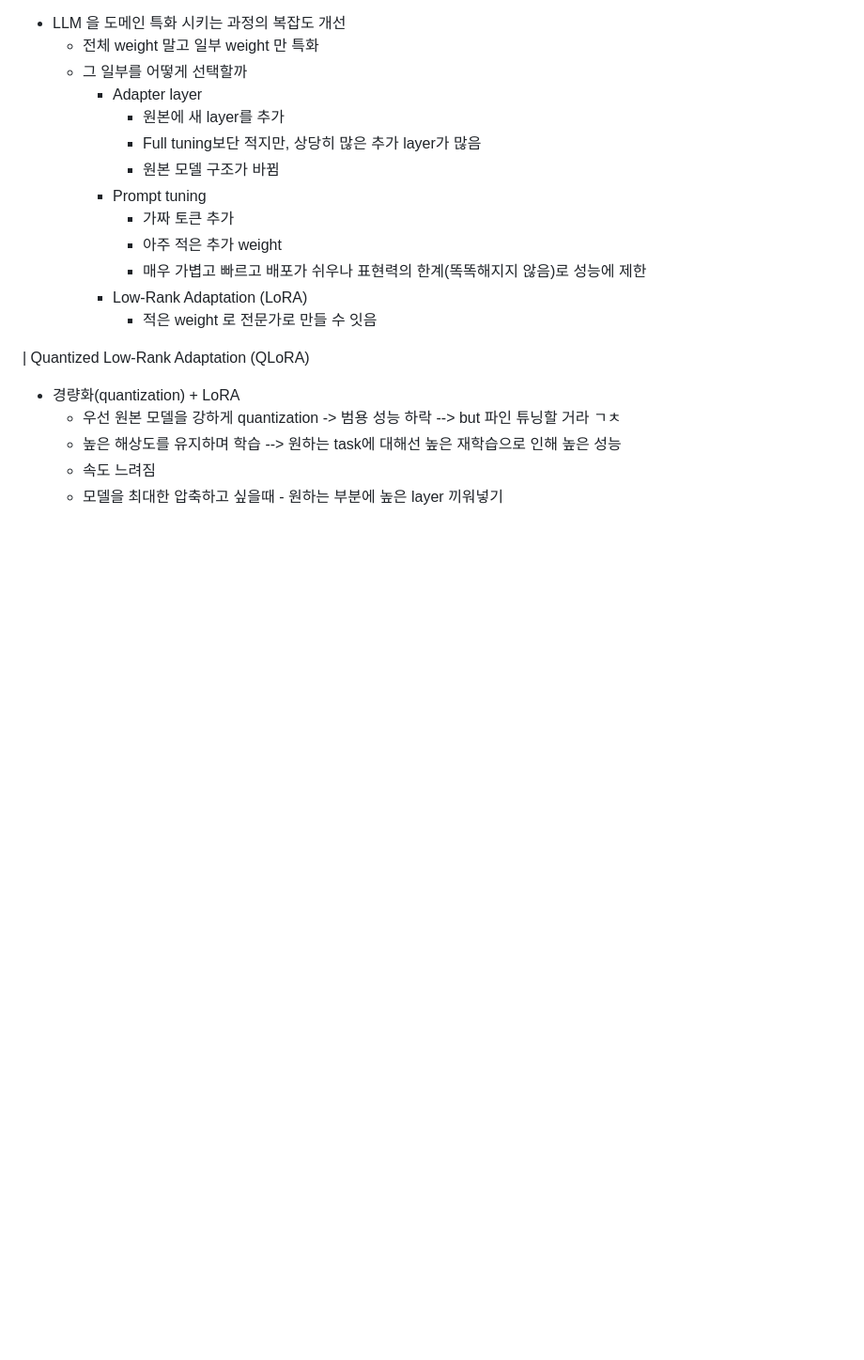
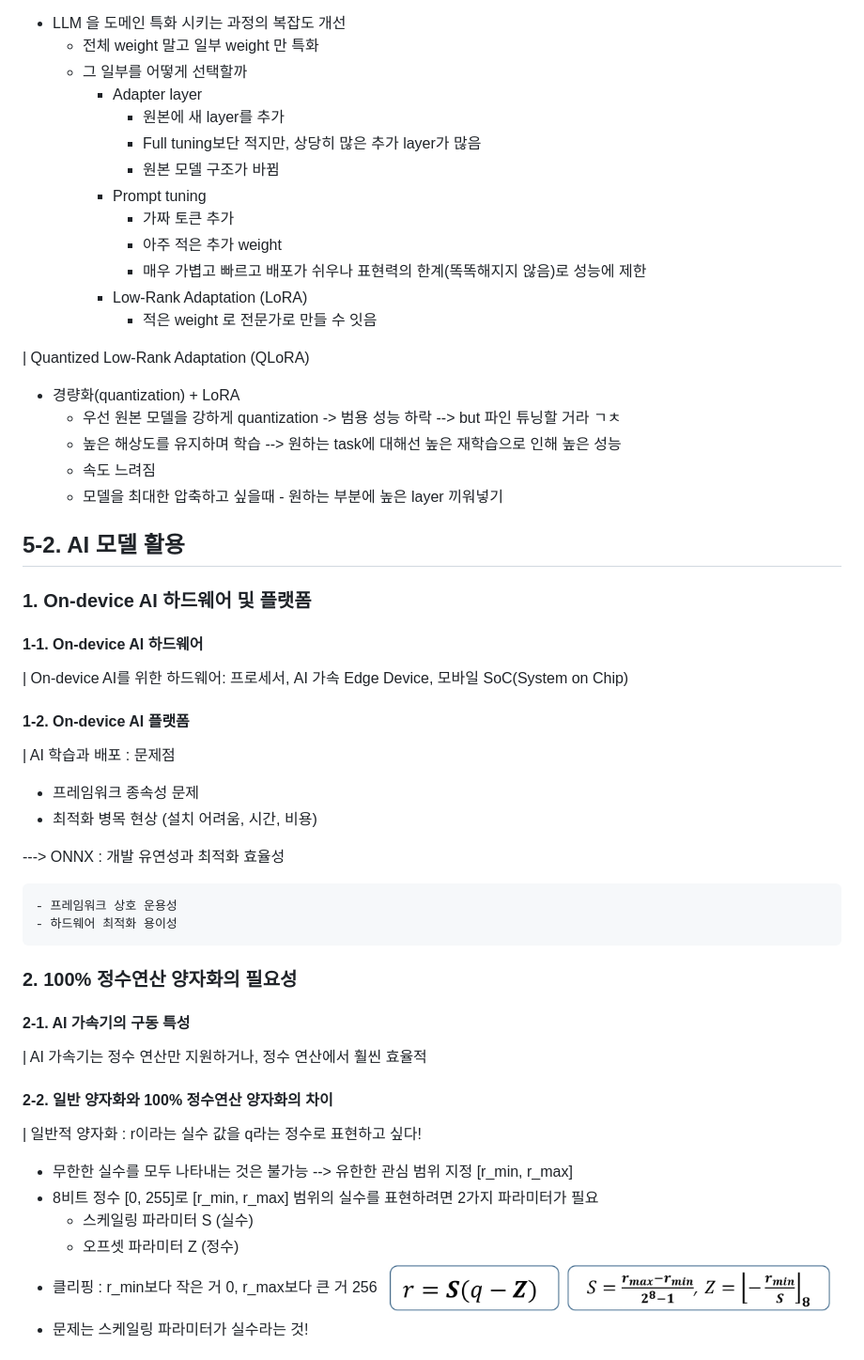
Before and after one commit to wjd9024-png/STUDY, a Markdown page: AI_통합.markdown, the part around one of its changes. Shown at 94% size. Drawn GitHub-style; pictures changed too: image-2.png (added); blank space fills up the shorter version.

```diff
--- a/AI_통합.markdown
+++ b/AI_통합.markdown
@@ -438,3 +438,37 @@ Bits, Bytes, Nibbles...
     --> 원하는 task에 대해선 높은 재학습으로 인해 높은 성능
   - 속도 느려짐
   - 모델을 최대한 압축하고 싶을때 - 원하는 부분에 높은 layer 끼워넣기
+
+## 5-2. AI 모델 활용
+
+### 1. On-device AI 하드웨어 및 플랫폼
+#### 1-1. On-device AI 하드웨어
+
+| On-device AI를 위한 하드웨어: 프로세서, AI 가속 Edge Device, 모바일 SoC(System on Chip)
+
+#### 1-2. On-device AI 플랫폼
+| AI 학습과 배포 : 문제점
+- 프레임워크 종속성 문제
+- 최적화 병목 현상 (설치 어려움, 시간, 비용)
+
+---> ONNX : 개발 유연성과 최적화 효율성
+
+    - 프레임워크 상호 운용성
+    - 하드웨어 최적화 용이성
+
+### 2. 100% 정수연산 양자화의 필요성
+#### 2-1. AI 가속기의 구동 특성
+
+| AI 가속기는 정수 연산만 지원하거나, 정수 연산에서 훨씬 효율적
+
+#### 2-2. 일반 양자화와 100% 정수연산 양자화의 차이
+| 일반적 양자화 : r이라는 실수 값을 q라는 정수로 표현하고 싶다!
+- 무한한 실수를 모두 나타내는 것은 불가능
+-->  유한한 관심 범위 지정 [r_min, r_max]
+- 8비트 정수 [0, 255]로 [r_min, r_max] 범위의 실수를 표현하려면 2가지 파라미터가 필요
+  - 스케일링 파라미터 S (실수)
+  - 오프셋 파라미터 Z (정수)
+- 클리핑 : r_min보다 작은 거 0, r_max보다 큰 거 256
+  ![alt text](image-2.png)
+- 문제는 스케일링 파라미터가 실수라는 것!
+
```
Also changed, not shown: other parts of AI_통합.markdown (+90 -0 lines), image-3.png (added), image-4.png (added), 1 other file.
